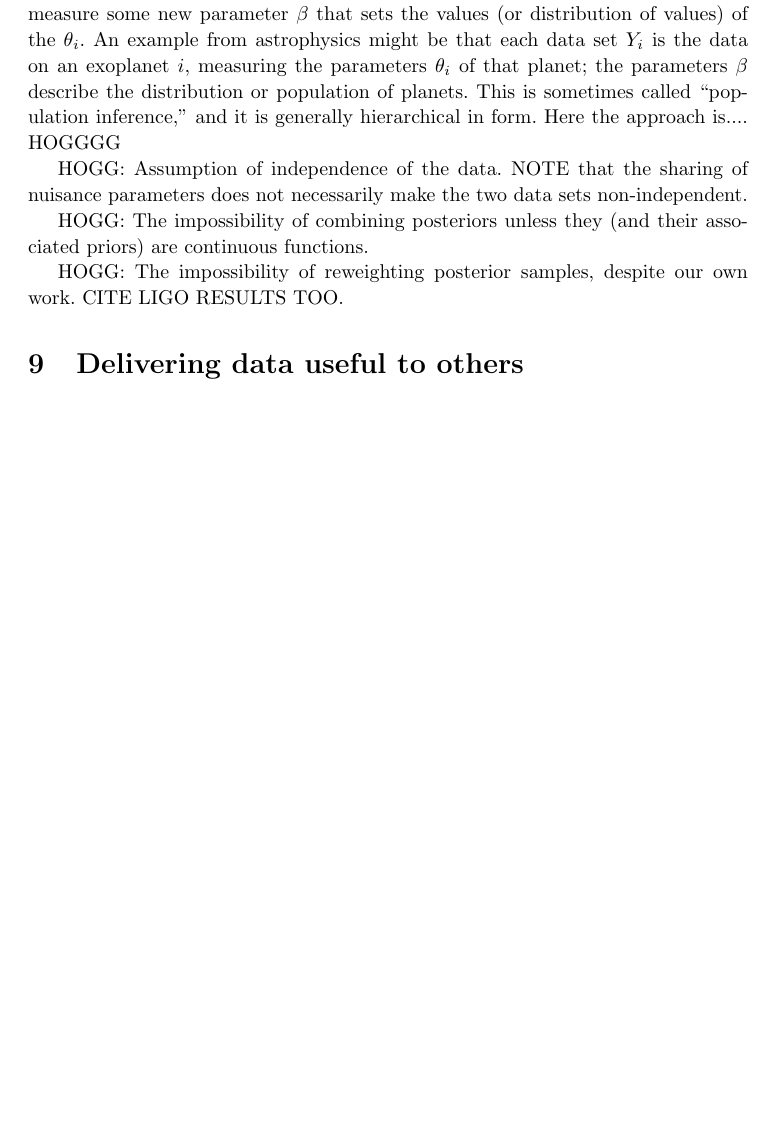
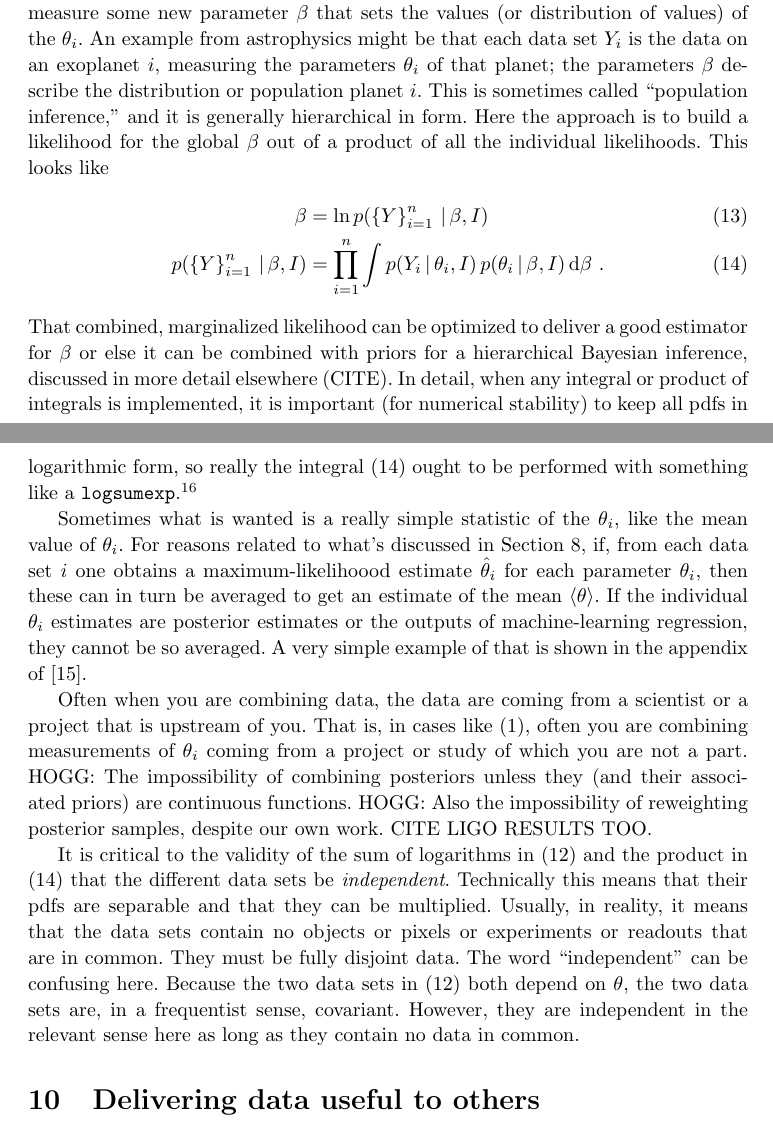
Before and after one commit to davidwhogg/What-is-a-measurement-, a LaTeX document (main.tex): part of page 12 of 15 before the commit and two parts of pages 12 and 13 of 16 after it, the two joined at a grey line, cut so that both start at the same text, the shorter picture padded with empty space. Compiled offline with pdfLaTeX.

Commit message:
Updates from Overleaf

```diff
--- a/main.tex
+++ b/main.tex
@@ -508,15 +519,35 @@ That is, combining data sets is extremely straightforward, \emph{so long as you
 
 In the second case for combining measurements, there are $n$ data sets $Y_i$ each measuring a different parameter of interest $\theta_i$.
 In this case, the goal might be to measure some new parameter $\beta$ that sets the values (or distribution of values) of the $\theta_i$.
-An example from astrophysics might be that each data set $Y_i$ is the data on an exoplanet $i$, measuring the parameters $\theta_i$ of that planet; the parameters $\beta$ describe the distribution or population of planets.
+An example from astrophysics might be that each data set $Y_i$ is the data on an exoplanet $i$, measuring the parameters $\theta_i$ of that planet; the parameters $\beta$ describe the distribution or population planet $i$.
 This is sometimes called ``population inference,'' and it is generally hierarchical in form.
-Here the approach is.... HOGGGG
+Here the approach is to build a likelihood for the global $\beta$ out of a product of all the individual likelihoods.
+This looks like
+\begin{align}
+    \mathscr{\beta} &= \ln p(\setof{Y}_{i=1}^n\given\beta,I) \\
+    p(\setof{Y}_{i=1}^n\given\beta,I) &= \prod_{i=1}^n \int p(Y_i\given\theta_i,I)\,p(\theta_i\given\beta,I)\,\dd\beta ~.\label{eq:hierarchical}
+\end{align}
+That combined, marginalized likelihood can be optimized to deliver a good estimator for $\beta$ or else it can be combined with priors for a hierarchical Bayesian inference, discussed in more detail elsewhere (CITE).
+In detail, when any integral or product of integrals is implemented, it is important (for numerical stability) to keep all pdfs in logarithmic form, so really the integral \eqref{eq:hierarchical} ought to be performed with something like a \texttt{logsumexp}.\footnote{HOGG: More here?}
 
-HOGG: Assumption of independence of the data. NOTE that the sharing of nuisance parameters does not necessarily make the two data sets non-independent.
+Sometimes what is wanted is a really simple statistic of the $\theta_i$, like the mean value of $\theta_i$.
+For reasons related to what's discussed in \secref{sec:data}, if, from each data set $i$ one obtains a maximum-likelihoood estimate $\hat\theta_i$ for each parameter $\theta_i$, then these can in turn be averaged to get an estimate of the mean $\langle\theta\rangle$.
+If the individual $\theta_i$ estimates are posterior estimates or the outputs of machine-learning regression, they cannot be so averaged.
+A very simple example of that is shown in the appendix of \cite{goodorbad}.
 
+Often when you are combining data, the data are coming from a scientist or a project that is upstream of you.
+That is, in cases like \eqref{eq:bayes}, often you are combining measurements of $\theta_i$ coming from a project or study of which you are not a part.
 HOGG: The impossibility of combining posteriors unless they (and their associated priors) are continuous functions.
+HOGG: Also the impossibility of reweighting posterior samples, despite our own work. CITE LIGO RESULTS TOO.
 
-HOGG: The impossibility of reweighting posterior samples, despite our own work. CITE LIGO RESULTS TOO.
+It is critical to the validity of the sum of logarithms in \eqref{eq:combineLFs} and the product in \eqref{eq:hierarchical}
+that the different data sets be \emph{independent}.
+Technically this means that their pdfs are separable and that they can be multiplied.
+Usually, in reality, it means that the data sets contain no objects or pixels or experiments or readouts that are in common.
+They must be fully disjoint data.
+The word ``independent'' can be confusing here.
+Because the two data sets in \eqref{eq:combineLFs} both depend on $\theta$, the two data sets are, in a frequentist sense, covariant.
+However, they are independent in the relevant sense here as long as they contain no data in common.
 
 \section{Delivering data useful to others}\label{sec:catalogs}
 Imagine that you are making a \emph{lot} of measurements; so many that you are going to do some kind of ``data release'' of your measurements, so that other people in your scientific domain can use those measurements in their own scientific projects.
```
Also changed, not shown: measurement.bib (+7 -0 lines), main.tex (15 more changed lines).
